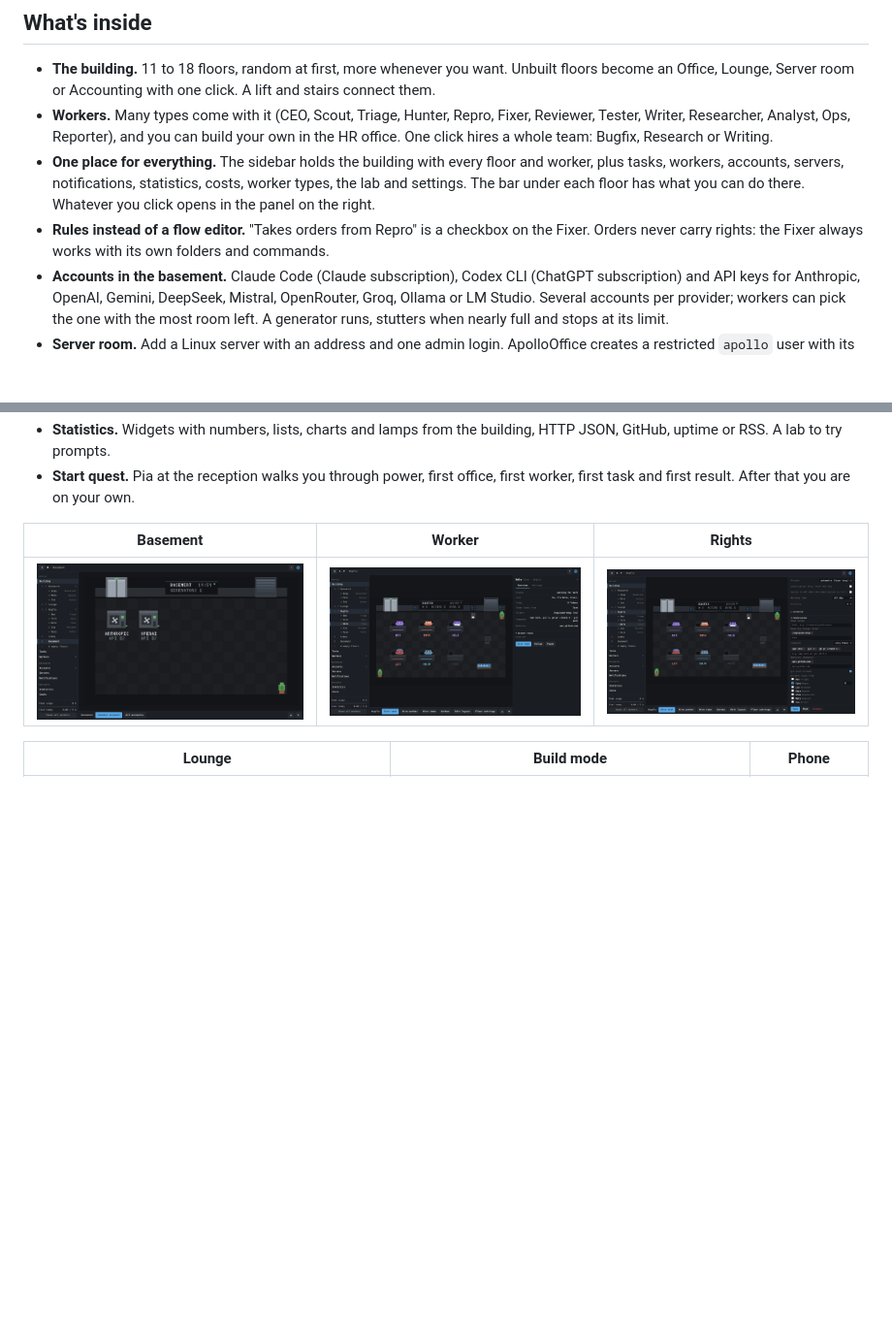
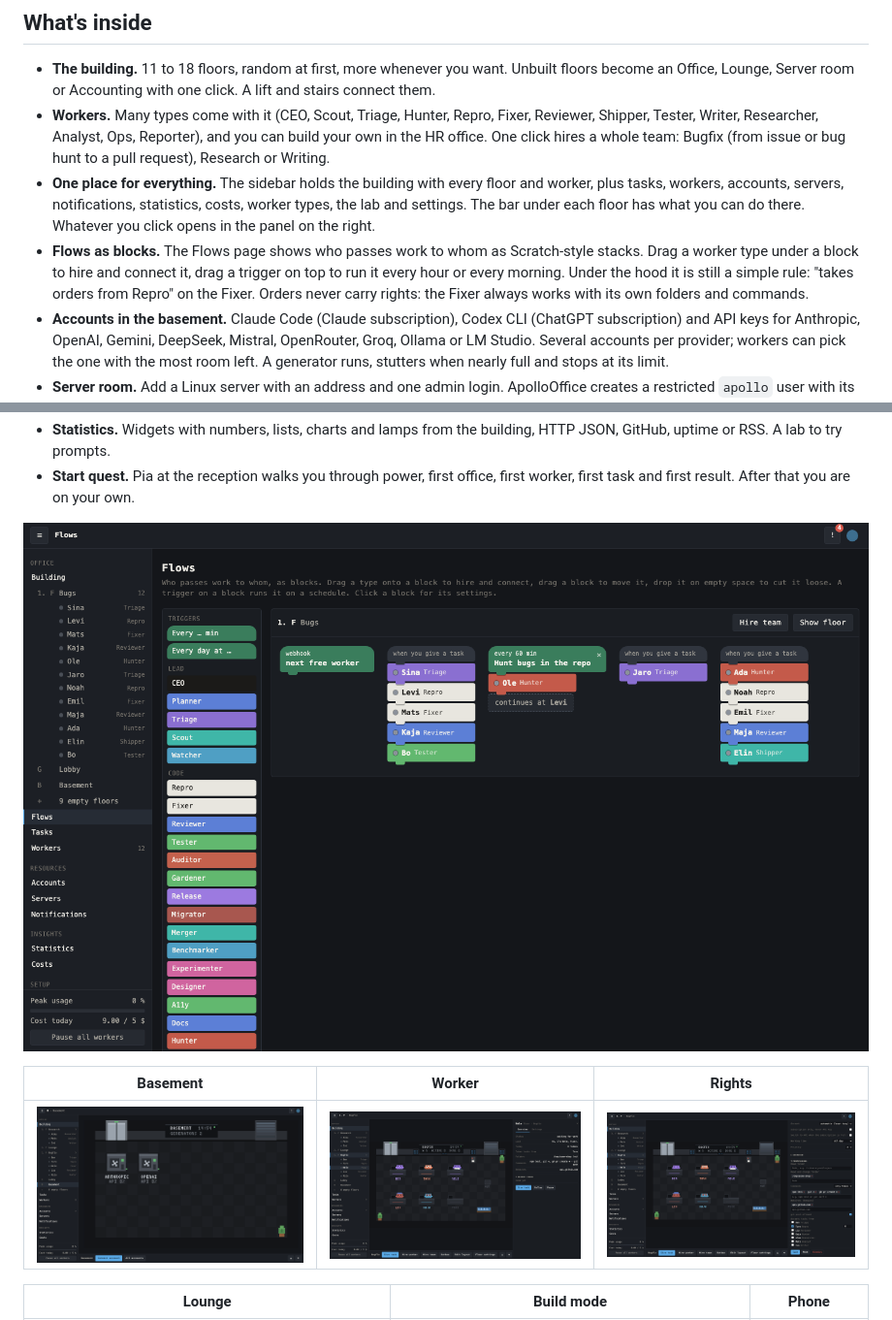
Before and after one commit to Silvertree2010/ApolloOffice, a Markdown page: README.md, 2 parts joined by grey strips. Shown: that part at 97% size. Drawn GitHub-style; pictures changed too: docs/images/flows.png (added); blank space fills up the shorter version.

Commit message:
Add Flows block view and Shipper worker for pull requests

```diff
--- a/README.md
+++ b/README.md
@@ -46,17 +46,20 @@ from them, and drop results into the OUT tray.
   Unbuilt floors become an Office, Lounge, Server room or Accounting with one
   click. A lift and stairs connect them.
 - **Workers.** Many types come with it (CEO, Scout, Triage, Hunter, Repro, Fixer,
-  Reviewer, Tester, Writer, Researcher, Analyst, Ops, Reporter), and you can
-  build your own in the HR office. One click hires a whole team: Bugfix,
-  Research or Writing.
+  Reviewer, Shipper, Tester, Writer, Researcher, Analyst, Ops, Reporter), and
+  you can build your own in the HR office. One click hires a whole team:
+  Bugfix (from issue or bug hunt to a pull request), Research or Writing.
 - **One place for everything.** The sidebar holds the building with every
   floor and worker, plus tasks, workers, accounts, servers, notifications,
   statistics, costs, worker types, the lab and settings. The bar under each
   floor has what you can do there. Whatever you click opens in the panel on
   the right.
-- **Rules instead of a flow editor.** "Takes orders from Repro" is a checkbox
-  on the Fixer. Orders never carry rights: the Fixer always works with its own
-  folders and commands.
+- **Flows as blocks.** The Flows page shows who passes work to whom as
+  Scratch-style stacks. Drag a worker type under a block to hire and connect
+  it, drag a trigger on top to run it every hour or every morning. Under the
+  hood it is still a simple rule: "takes orders from Repro" on the Fixer.
+  Orders never carry rights: the Fixer always works with its own folders and
+  commands.
 - **Accounts in the basement.** Claude Code (Claude subscription), Codex CLI
   (ChatGPT subscription) and API keys for Anthropic, OpenAI, Gemini,
   DeepSeek, Mistral, OpenRouter, Groq, Ollama or LM Studio. Several
@@ -76,6 +79,8 @@ from them, and drop results into the OUT tray.
   building, HTTP JSON, GitHub, uptime or RSS. A lab to try prompts.
 - **Start quest.** Pia at the reception walks you through power, first office,
   first worker, first task and first result. After that you are on your own.
+
+![The Flows page: a palette of triggers and worker types on the left, Scratch-style stacks from Triage to Shipper on the right](docs/images/flows.png)
 
 | Basement | Worker | Rights |
 | --- | --- | --- |
```
Also changed, not shown: 8 other files.
